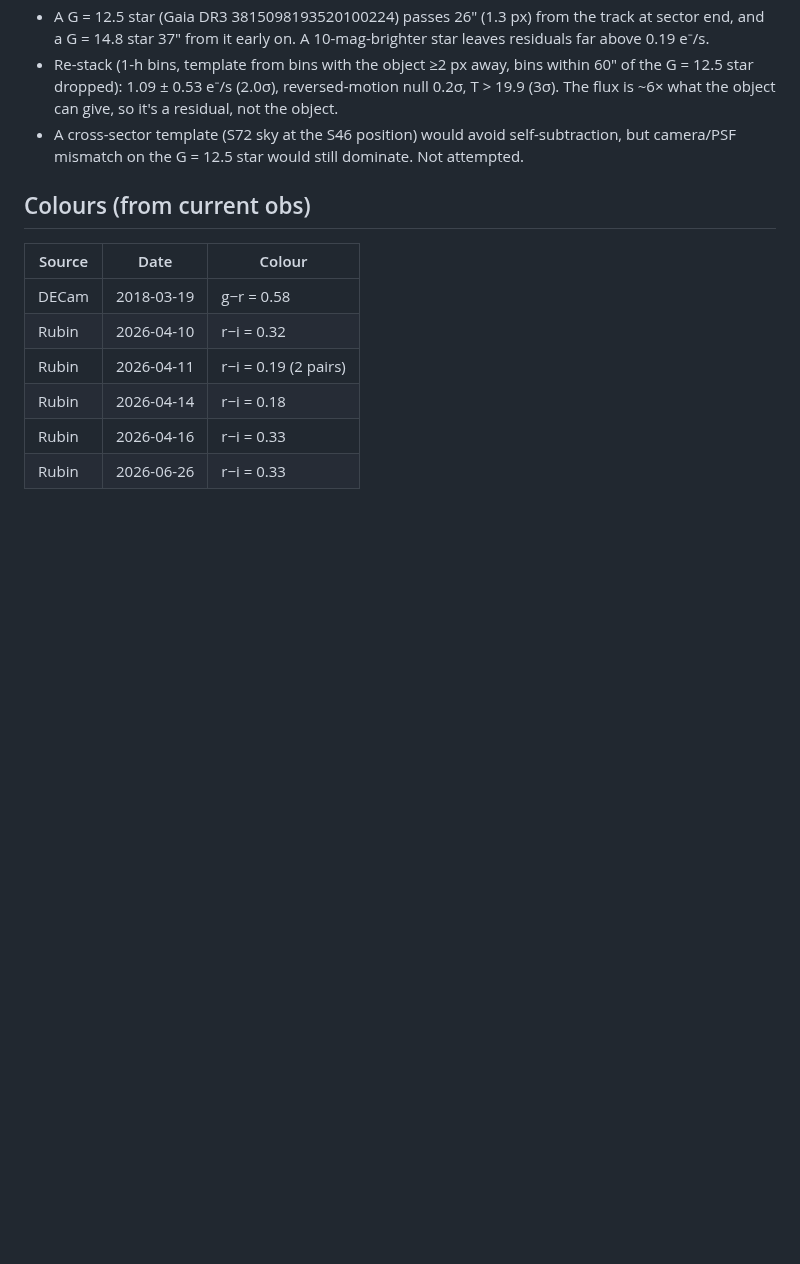
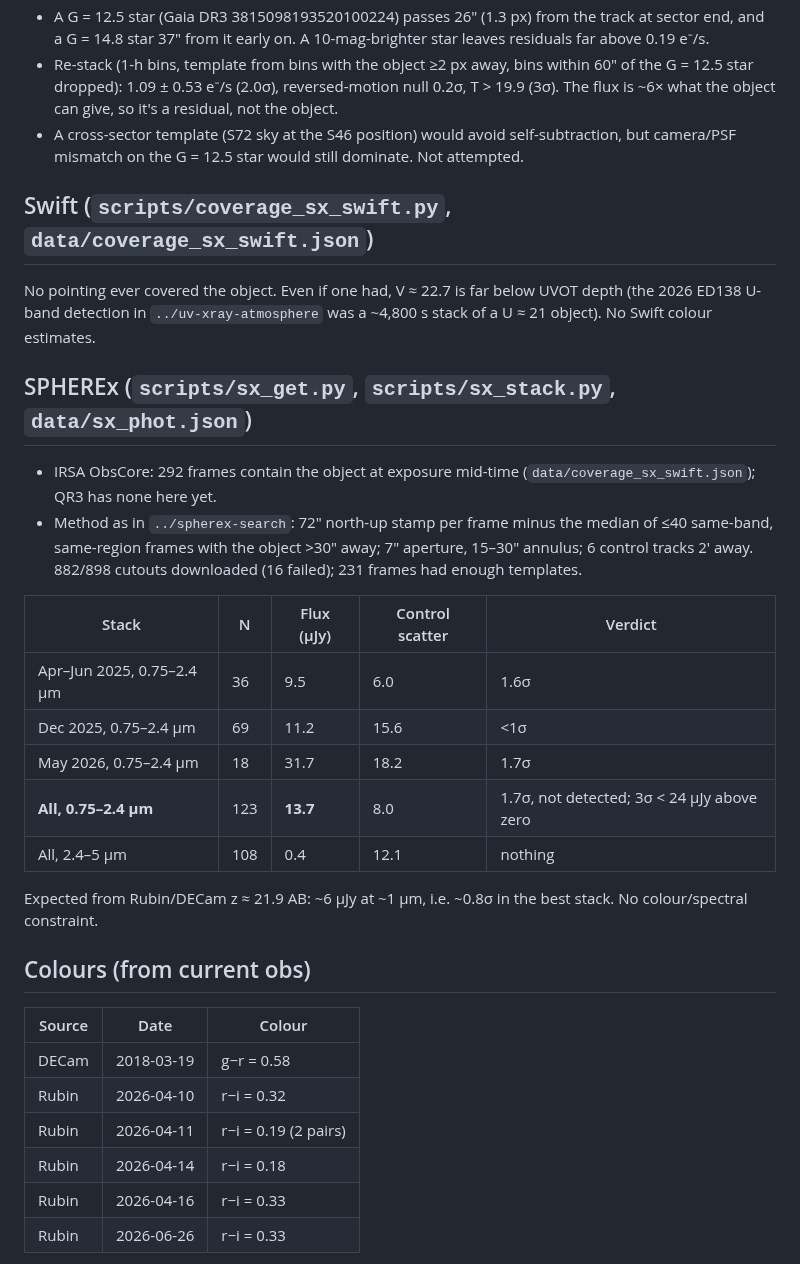
Before and after one commit to eagnespuerto/random-unsorted-cloud-stuff, a Markdown page: tess-gaia-2026EE138/README.md, the part around one of its changes. Drawn GitHub-style; blank space fills up the shorter version.

```diff
--- a/tess-gaia-2026EE138/README.md
+++ b/tess-gaia-2026EE138/README.md
@@ -45,6 +49,26 @@ S46 looked like the best chance (object near its stationary point), but it's the
 - A cross-sector template (S72 sky at the S46 position) would avoid self-subtraction, but camera/PSF
   mismatch on the G = 12.5 star would still dominate. Not attempted.
 
+## Swift (`scripts/coverage_sx_swift.py`, `data/coverage_sx_swift.json`)
+No pointing ever covered the object. Even if one had, V ≈ 22.7 is far below UVOT depth (the 2026 ED138 U-band
+detection in `../uv-xray-atmosphere` was a ~4,800 s stack of a U ≈ 21 object). No Swift colour estimates.
+
+## SPHEREx (`scripts/sx_get.py`, `scripts/sx_stack.py`, `data/sx_phot.json`)
+- IRSA ObsCore: 292 frames contain the object at exposure mid-time (`data/coverage_sx_swift.json`); QR3 has none here yet.
+- Method as in `../spherex-search`: 72″ north-up stamp per frame minus the median of ≤40 same-band, same-region
+  frames with the object >30″ away; 7″ aperture, 15–30″ annulus; 6 control tracks 2′ away.
+  882/898 cutouts downloaded (16 failed); 231 frames had enough templates.
+
+| Stack | N | Flux (µJy) | Control scatter | Verdict |
+|---|---|---|---|---|
+| Apr–Jun 2025, 0.75–2.4 µm | 36 | 9.5 | 6.0 | 1.6σ |
+| Dec 2025, 0.75–2.4 µm | 69 | 11.2 | 15.6 | <1σ |
+| May 2026, 0.75–2.4 µm | 18 | 31.7 | 18.2 | 1.7σ |
+| **All, 0.75–2.4 µm** | 123 | **13.7** | 8.0 | 1.7σ, not detected; 3σ < 24 µJy above zero |
+| All, 2.4–5 µm | 108 | 0.4 | 12.1 | nothing |
+
+Expected from Rubin/DECam z ≈ 21.9 AB: ~6 µJy at ~1 µm, i.e. ~0.8σ in the best stack. No colour/spectral constraint.
+
 ## Colours (from current obs)
 
 | Source | Date | Colour |
```
Also changed, not shown: other parts of tess-gaia-2026EE138/README.md (+5 -1 lines), tess-gaia-2026EE138/stamp_grid_2026EE138.png, 3 other files.
